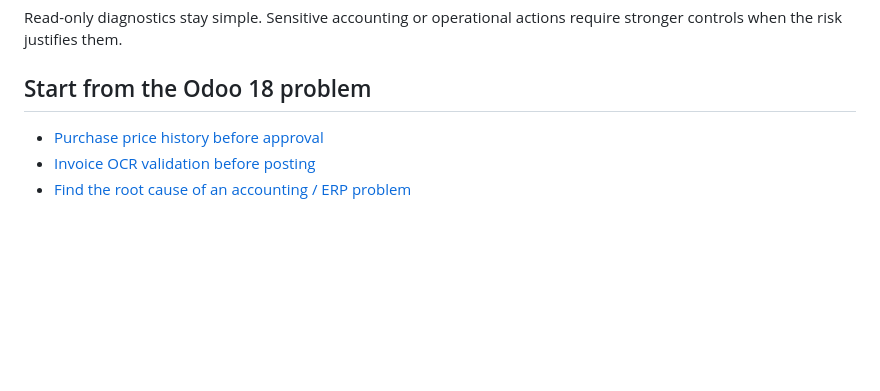
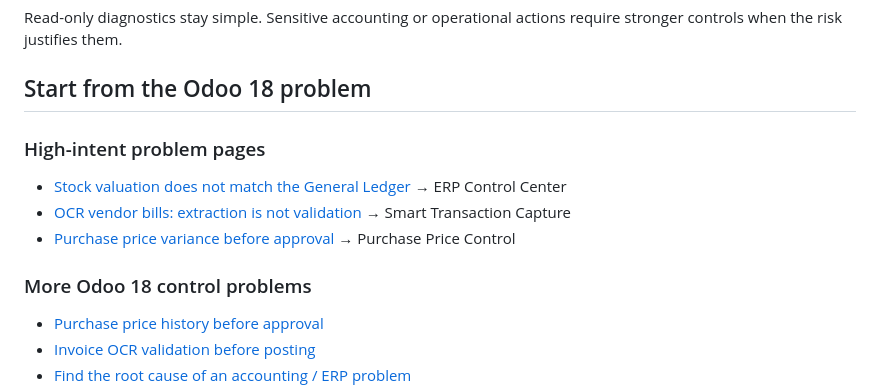
Before and after one commit to corepilotlabs/odoo18-business-apps, a Markdown page: README.md, the part around the change. GitHub-like rendering; blank space fills up the shorter version.

Commit message:
marketing: link live Odoo 18 problem campaigns from showroom

```diff
--- a/README.md
+++ b/README.md
@@ -27,6 +27,14 @@ CorePilot uses a stronger operating pattern:
 Read-only diagnostics stay simple. Sensitive accounting or operational actions require stronger controls when the risk justifies them.
 
 ## Start from the Odoo 18 problem
+
+### High-intent problem pages
+
+- [Stock valuation does not match the General Ledger](use-cases/odoo18-stock-valuation-vs-general-ledger.md) → ERP Control Center
+- [OCR vendor bills: extraction is not validation](use-cases/odoo18-ocr-vendor-bill-validation.md) → Smart Transaction Capture
+- [Purchase price variance before approval](use-cases/odoo18-purchase-price-variance-before-approval.md) → Purchase Price Control
+
+### More Odoo 18 control problems
 
 - [Purchase price history before approval](use-cases/odoo18-purchase-price-history-before-approval.md)
 - [Invoice OCR validation before posting](use-cases/odoo18-invoice-ocr-validation-before-posting.md)
```
